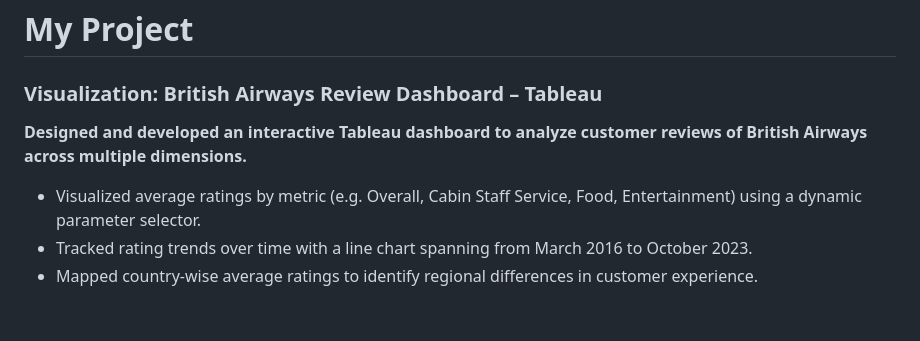
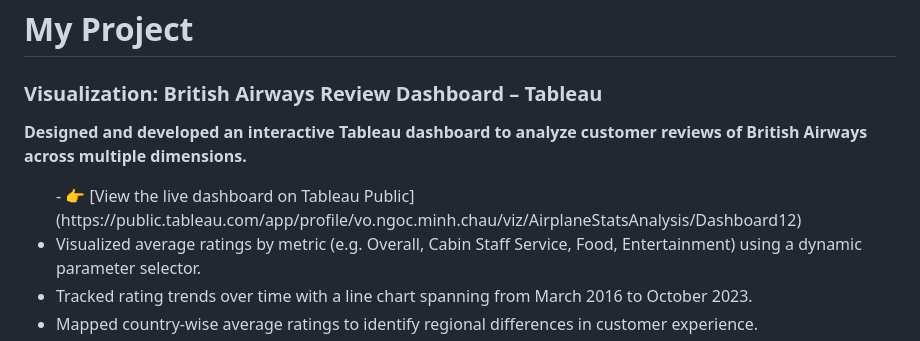
Before and after one commit to joethechau/dashboard_datavisualization, a Markdown page: README.md, the part around one of its changes. GitHub-like rendering; blank space fills up the shorter version.

```diff
--- a/README.md
+++ b/README.md
@@ -5,6 +5,7 @@
 <p><strong>Designed and developed an interactive Tableau dashboard to analyze customer reviews of British Airways across multiple dimensions.</strong></p>
 
 <ul>
+  - 👉 [View the live dashboard on Tableau Public](https://public.tableau.com/app/profile/vo.ngoc.minh.chau/viz/AirplaneStatsAnalysis/Dashboard12)
   <li>Visualized average ratings by metric (e.g. Overall, Cabin Staff Service, Food, Entertainment) using a dynamic parameter selector.</li>
   <li>Tracked rating trends over time with a line chart spanning from March 2016 to October 2023.</li>
   <li>Mapped country-wise average ratings to identify regional differences in customer experience.</li>
```
Also changed, not shown: other parts of README.md (+1 -1 lines).
